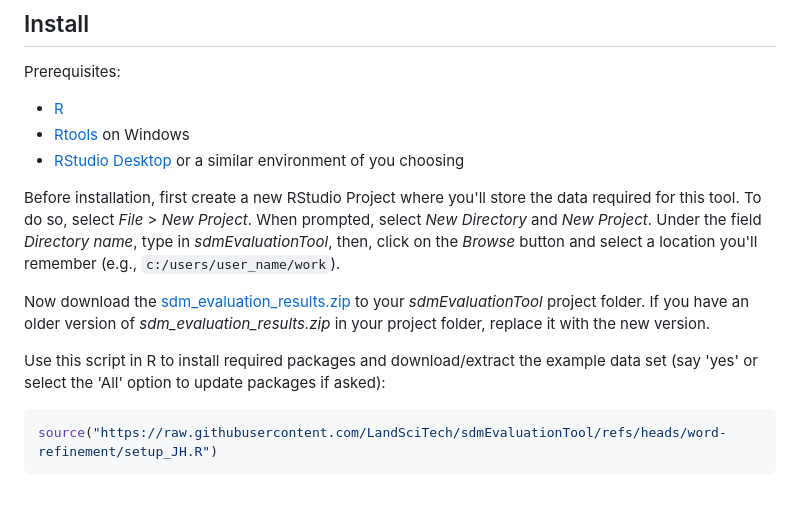
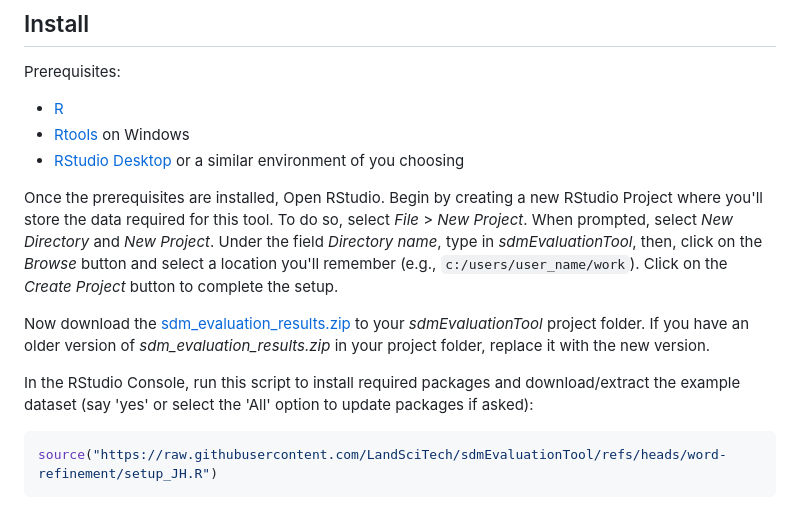
Before and after one commit to LandSciTech/sdmEvaluationTool, a Markdown page: README.md, the part around the change. Rendered like a GitHub page.

````diff
--- a/README.md
+++ b/README.md
@@ -27,14 +27,15 @@ Prerequisites:
 - [Rtools](https://cran.r-project.org/bin/windows/Rtools/) on Windows
 - [RStudio Desktop](https://posit.co/download/rstudio-desktop/) or a similar environment of you choosing
 
-Before installation, first create a new RStudio Project where you'll store the
-data required for this tool. To do so, select _File_ > _New Project_. When prompted, select _New Directory_ and _New Project_. Under the field _Directory name_, type in _sdmEvaluationTool_, then, click on the *Browse* button and select a location you'll remember (e.g., `c:/users/user_name/work`).
+Once the prerequisites are installed, Open RStudio. Begin by creating a new RStudio Project where you'll store the
+data required for this tool. To do so, select _File_ > _New Project_. When prompted, select _New Directory_ and _New Project_. Under the field _Directory name_, type in _sdmEvaluationTool_, then, click on the *Browse* button and select a location you'll remember (e.g., `c:/users/user_name/work`). Click on the *Create Project* button to complete the setup.
 
 Now download the [sdm_evaluation_results.zip](https://drive.google.com/file/d/12dZ8vpiNuusICc4b1QyREr1NI8HQAM1t/view?usp=drive_link) to your _sdmEvaluationTool_ project folder.
 If you have an older version of _sdm_evaluation_results.zip_ in your project folder, replace it with the new version.
 
-Use this script in R to install required packages and download/extract the example
-data set (say 'yes' or select the 'All' option to update packages if asked):
+In the RStudio Console, run this script to install required packages and
+download/extract the example dataset (say 'yes' or select the 'All' option to
+update packages if asked):
 
 ```R
 source("https://raw.githubusercontent.com/LandSciTech/sdmEvaluationTool/refs/heads/word-refinement/setup_JH.R")
````
